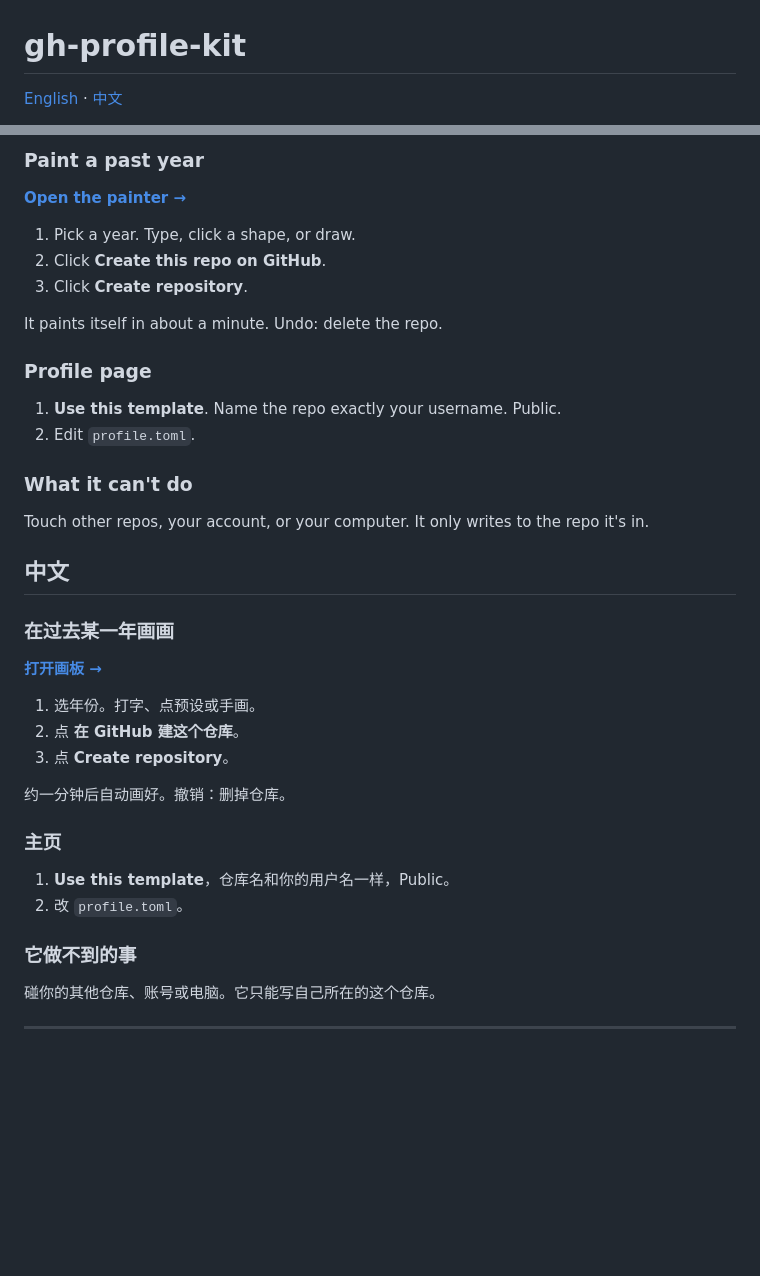
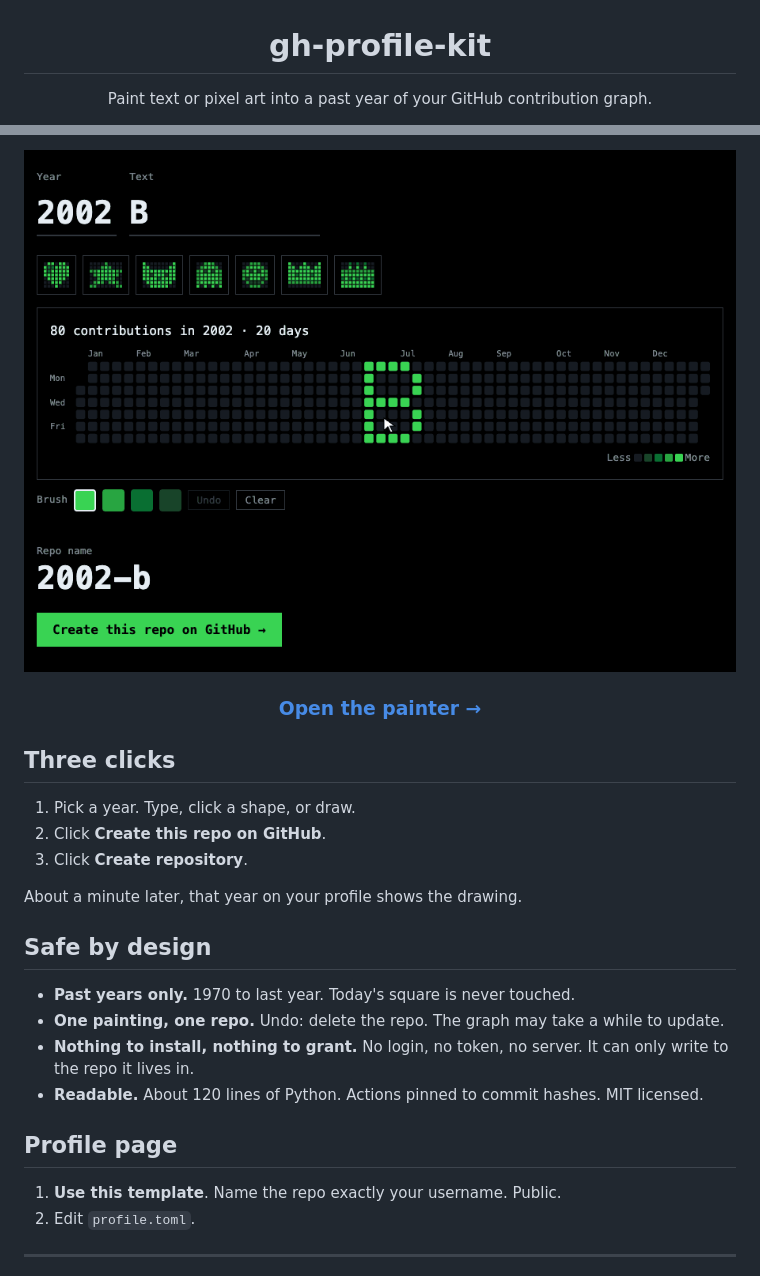
Before and after one commit to theowang42/paint-your-github-graph, a Markdown page: README.md, 2 parts joined by grey strips. Drawn GitHub-style; pictures changed too: docs/demo-en.gif (added); blank space fills up the shorter version.

```diff
--- a/README.md
+++ b/README.md
@@ -1,4 +3,4 @@
 # gh-profile-kit
 
-[English](#english) · [中文](#中文)
+Paint text or pixel art into a past year of your GitHub contribution graph.
 
@@ -6,43 +8,29 @@
 
-### Paint a past year
+<img src="docs/demo-en.gif" width="720" alt="Typing BORN, adding a heart, drawing a few dots">
 
-**[Open the painter →](https://theowang42.github.io/gh-profile-kit/)**
+### [Open the painter →](https://theowang42.github.io/gh-profile-kit/)
+
+</div>
+
+## Three clicks
 
 1. Pick a year. Type, click a shape, or draw.
 2. Click **Create this repo on GitHub**.
 3. Click **Create repository**.
 
-It paints itself in about a minute. Undo: delete the repo.
+About a minute later, that year on your profile shows the drawing.
 
-### Profile page
+## Safe by design
+
+- **Past years only.** 1970 to last year. Today's square is never touched.
+- **One painting, one repo.** Undo: delete the repo. The graph may take a while to update.
+- **Nothing to install, nothing to grant.** No login, no token, no server. It can only write to the repo it lives in.
+- **Readable.** About 120 lines of Python. Actions pinned to commit hashes. MIT licensed.
+
+## Profile page
 
 1. **Use this template**. Name the repo exactly your username. Public.
 2. Edit `profile.toml`.
 
-### What it can't do
-
-Touch other repos, your account, or your computer. It only writes to the repo it's in.
-
-## 中文
-
-### 在过去某一年画画
-
-**[打开画板 →](https://theowang42.github.io/gh-profile-kit/)**
-
-1. 选年份。打字、点预设或手画。
-2. 点 **在 GitHub 建这个仓库**。
-3. 点 **Create repository**。
-
-约一分钟后自动画好。撤销：删掉仓库。
-
-### 主页
-
-1. **Use this template**，仓库名和你的用户名一样，Public。
-2. 改 `profile.toml`。
-
-### 它做不到的事
-
-碰你的其他仓库、账号或电脑。它只能写自己所在的这个仓库。
-
 ---
 
```
Also changed, not shown: other parts of README.md (+4 -2 lines), README.zh-CN.md (added, +37 -0 lines), docs/demo-zh.gif (added), 2 other files.
